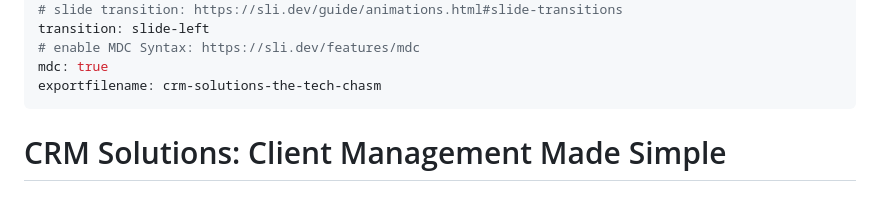
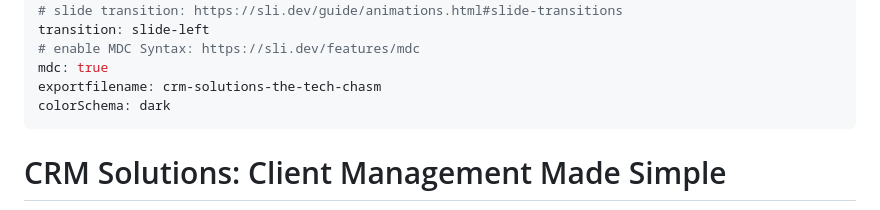
Before and after one commit to the-tech-chasm/2025, a Markdown page: talks/crm-solutions/slides.md, the part around the change. Drawn GitHub-style.

Commit message:
feat(talks/crm-solutions): set color scheme to dark

```diff
--- a/talks/crm-solutions/slides.md
+++ b/talks/crm-solutions/slides.md
@@ -24,6 +24,7 @@ transition: slide-left
 # enable MDC Syntax: https://sli.dev/features/mdc
 mdc: true
 exportfilename: crm-solutions-the-tech-chasm
+colorSchema: dark
 ---
 
 # CRM Solutions: Client Management Made Simple
```
